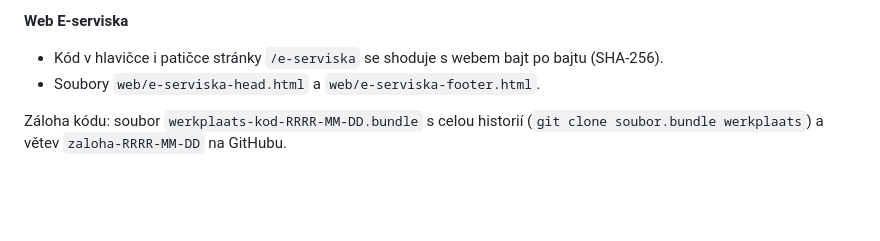
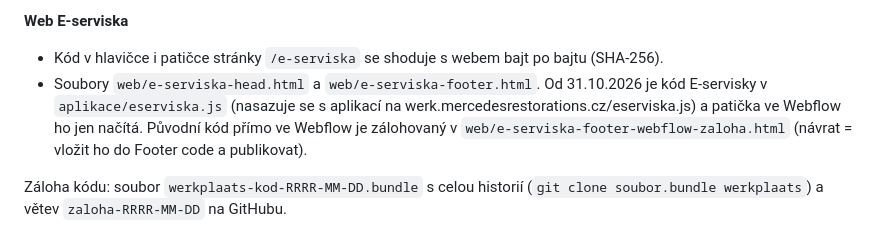
Before and after one commit to VasekMachan-MR/werkplaats, a Markdown page: OBNOVA.md, the part around the change. Drawn GitHub-style; blank space fills up the shorter version.

Commit message:
OBNOVA: E-serviska načítá kód z werk/eserviska.js, záloha Webflow verze
Co-Authored-By: Claude Opus 5.5 <noreply@anthropic.com>
Claude-Session: https://claude.ai/code/session_01CA2brUbgiRQ8hhCvjDTvzQ

```diff
--- a/OBNOVA.md
+++ b/OBNOVA.md
@@ -20,7 +20,7 @@ Ověřeno **31. 10. 2026** (noční kontrola): obsah tohoto repozitáře odpoví
 
 **Web E-serviska**
 - Kód v hlavičce i patičce stránky `/e-serviska` se shoduje s webem bajt po bajtu (SHA-256).
-- Soubory `web/e-serviska-head.html` a `web/e-serviska-footer.html`.
+- Soubory `web/e-serviska-head.html` a `web/e-serviska-footer.html`. Od 31.10.2026 je kód E-servisky v `aplikace/eserviska.js` (nasazuje se s aplikací na werk.mercedesrestorations.cz/eserviska.js) a patička ve Webflow ho jen načítá. Původní kód přímo ve Webflow je zálohovaný v `web/e-serviska-footer-webflow-zaloha.html` (návrat = vložit ho do Footer code a publikovat).
 
 Záloha kódu: soubor `werkplaats-kod-RRRR-MM-DD.bundle` s celou historií (`git clone soubor.bundle werkplaats`) a větev `zaloha-RRRR-MM-DD` na GitHubu.
 
```
